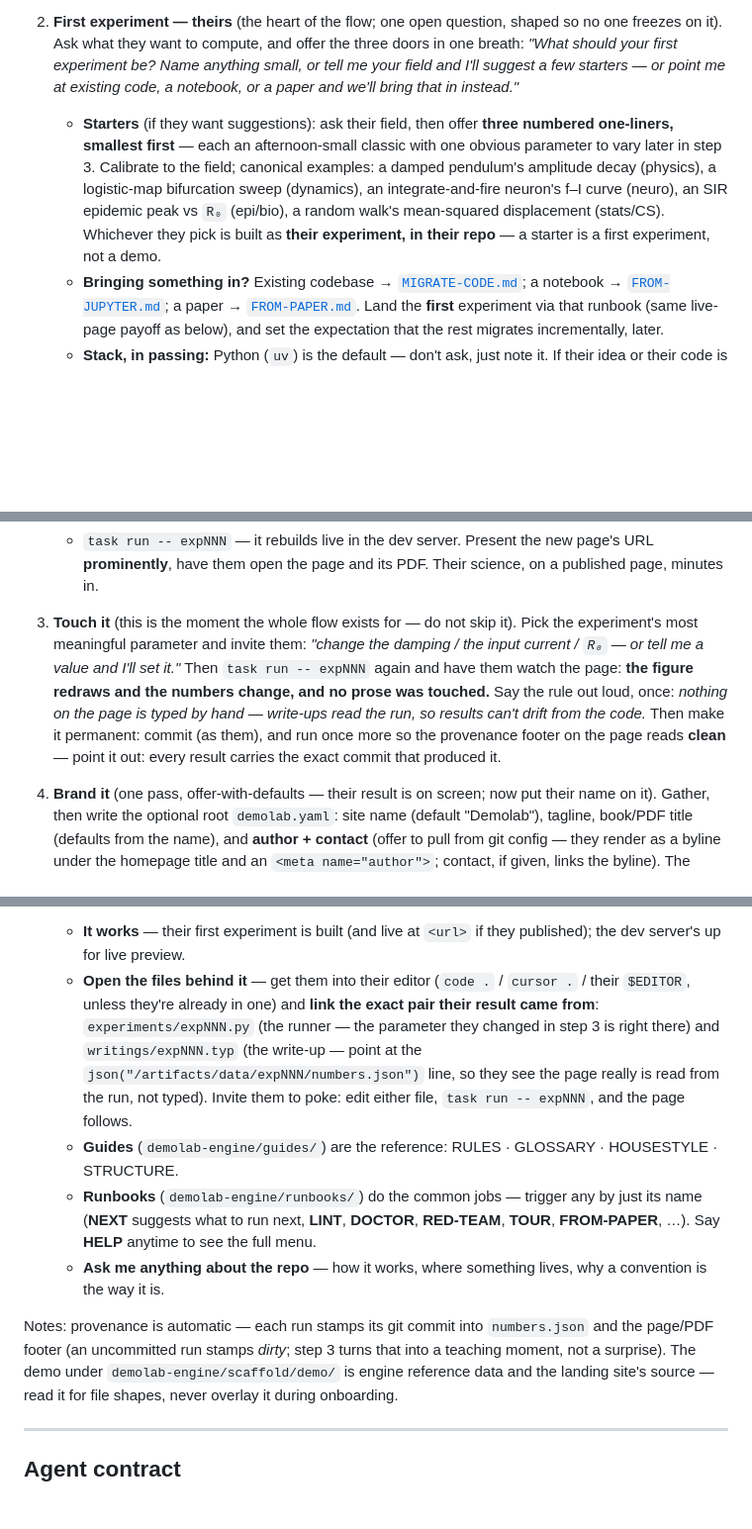
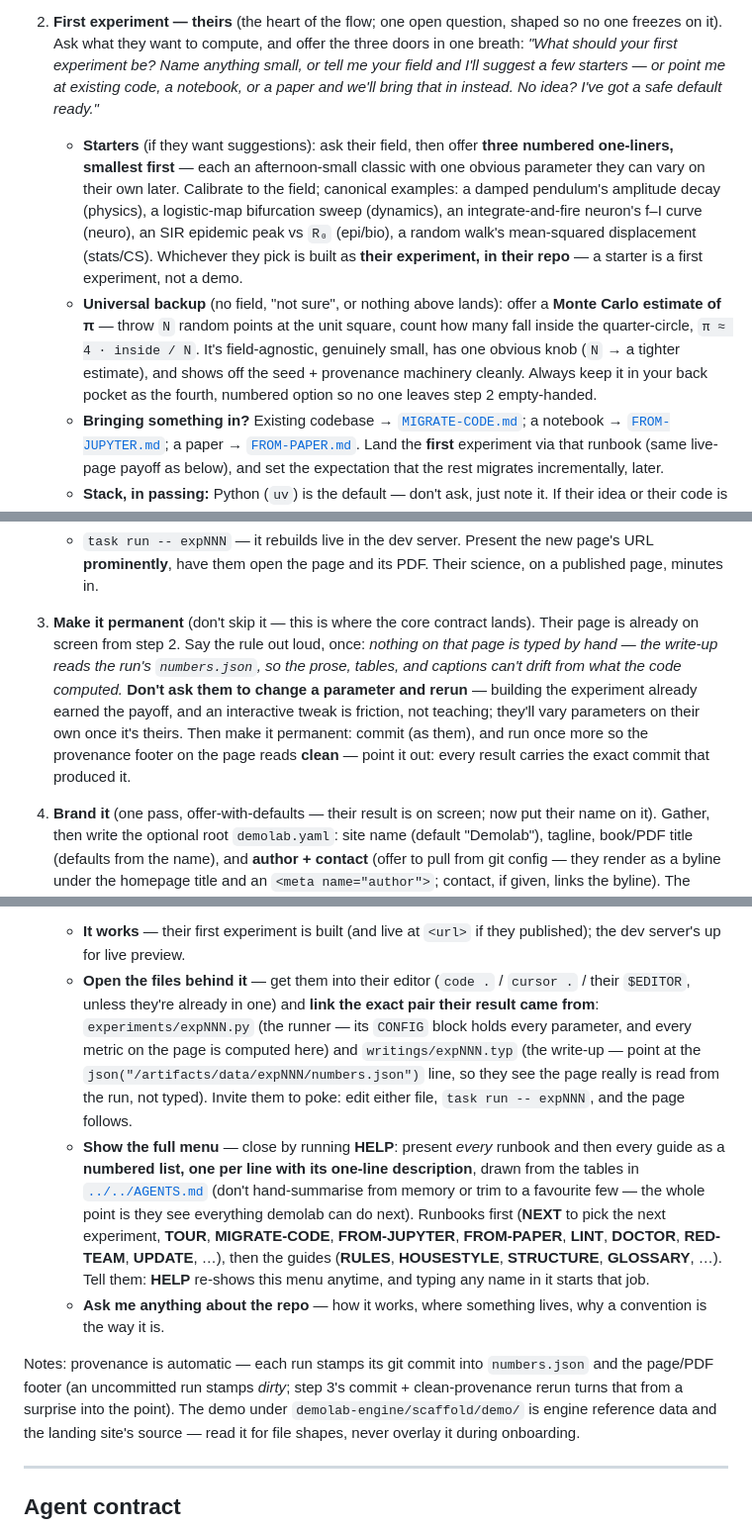
Before and after one commit to eoinmurray/demolab, a Markdown page: demolab-engine/runbooks/GETTING-STARTED.md, 3 parts joined by grey strips. Shown at 99% size. Drawn GitHub-style; blank space fills up the shorter version.

Commit message:
Getting-started: honest question count, step signposting, drop the touch-it rerun, full HELP menu at sign-off, Monte Carlo pi fallback
- Step 0 reframes 'three questions' as three real calls with the rest defaulted.
- New ground rule: signpost each step (N/6) so the flow never feels open-ended.
- Step 3 becomes 'Make it permanent' — state the no-hand-typing contract and commit for clean provenance, but stop asking the user to vary a parameter and rerun.
- Sign-off runs the full enumerated HELP menu (every runbook + guide with descriptions).
- Step 2 gains a Monte Carlo pi universal backup so no one dead-ends with no field/idea.

```diff
--- a/demolab-engine/runbooks/GETTING-STARTED.md
+++ b/demolab-engine/runbooks/GETTING-STARTED.md
@@ -92,14 +98,20 @@ stop: you are freestyling, not following this runbook.
    freezes on it). Ask what they want to compute, and offer the three doors in one breath:
    *"What should your first experiment be? Name anything small, or tell me your field and I'll
    suggest a few starters — or point me at existing code, a notebook, or a paper and we'll bring
-   that in instead."*
+   that in instead. No idea? I've got a safe default ready."*
    - **Starters** (if they want suggestions): ask their field, then offer **three numbered
      one-liners, smallest first** — each an afternoon-small classic with one obvious parameter
-     to vary later in step 3. Calibrate to the field; canonical examples: a damped pendulum's
-     amplitude decay (physics), a logistic-map bifurcation sweep (dynamics), an
+     they can vary on their own later. Calibrate to the field; canonical examples: a damped
+     pendulum's amplitude decay (physics), a logistic-map bifurcation sweep (dynamics), an
      integrate-and-fire neuron's f–I curve (neuro), an SIR epidemic peak vs `R₀` (epi/bio), a
      random walk's mean-squared displacement (stats/CS). Whichever they pick is built as **their
      experiment, in their repo** — a starter is a first experiment, not a demo.
+   - **Universal backup** (no field, "not sure", or nothing above lands): offer a **Monte Carlo
+     estimate of π** — throw `N` random points at the unit square, count how many fall inside the
+     quarter-circle, `π ≈ 4 · inside / N`. It's field-agnostic, genuinely small, has one obvious
+     knob (`N` → a tighter estimate), and shows off the seed + provenance machinery cleanly.
+     Always keep it in your back pocket as the fourth, numbered option so no one leaves step 2
+     empty-handed.
    - **Bringing something in?** Existing codebase → [`MIGRATE-CODE.md`](MIGRATE-CODE.md); a
      notebook → [`FROM-JUPYTER.md`](FROM-JUPYTER.md); a paper → [`FROM-PAPER.md`](FROM-PAPER.md).
      Land the **first** experiment via that runbook (same live-page payoff as below), and set
@@ -130,14 +142,14 @@ stop: you are freestyling, not following this runbook.
      **prominently**, have them open the page and its PDF. Their science, on a published page,
      minutes in.
 
-3. **Touch it** (this is the moment the whole flow exists for — do not skip it). Pick the
-   experiment's most meaningful parameter and invite them: *"change the damping / the input
-   current / `R₀` — or tell me a value and I'll set it."* Then `task run -- expNNN` again and
-   have them watch the page: **the figure redraws and the numbers change, and no prose was
-   touched.** Say the rule out loud, once: *nothing on the page is typed by hand — write-ups
-   read the run, so results can't drift from the code.* Then make it permanent: commit (as
-   them), and run once more so the provenance footer on the page reads **clean** — point it
-   out: every result carries the exact commit that produced it.
+3. **Make it permanent** (don't skip it — this is where the core contract lands). Their page is
+   already on screen from step 2. Say the rule out loud, once: *nothing on that page is typed by
+   hand — the write-up reads the run's `numbers.json`, so the prose, tables, and captions can't
+   drift from what the code computed.* **Don't ask them to change a parameter and rerun** —
+   building the experiment already earned the payoff, and an interactive tweak is friction, not
+   teaching; they'll vary parameters on their own once it's theirs. Then make it permanent:
+   commit (as them), and run once more so the provenance footer on the page reads **clean** —
+   point it out: every result carries the exact commit that produced it.
 
 4. **Brand it** (one pass, offer-with-defaults — their result is on screen; now put their name
    on it). Gather, then write the optional root `demolab.yaml`: site name (default "Demolab"),
@@ -162,22 +174,25 @@ stop: you are freestyling, not following this runbook.
      the dev server's up for live preview.
    - **Open the files behind it** — get them into their editor (`code .` / `cursor .` / their
      `$EDITOR`, unless they're already in one) and **link the exact pair their result came
-     from**: `experiments/expNNN.py` (the runner — the parameter they changed in step 3 is
-     right there) and `writings/expNNN.typ` (the write-up — point at the
-     `json("/artifacts/data/expNNN/numbers.json")` line, so they see the page really is read
-     from the run, not typed). Invite them to poke: edit either file, `task run -- expNNN`,
-     and the page follows.
-   - **Guides** (`demolab-engine/guides/`) are the reference: RULES · GLOSSARY · HOUSESTYLE ·
-     STRUCTURE.
-   - **Runbooks** (`demolab-engine/runbooks/`) do the common jobs — trigger any by just its name
-     (**NEXT** suggests what to run next, **LINT**, **DOCTOR**, **RED-TEAM**, **TOUR**,
-     **FROM-PAPER**, …). Say **HELP** anytime to see the full menu.
+     from**: `experiments/expNNN.py` (the runner — its `CONFIG` block holds every parameter,
+     and every metric on the page is computed here) and `writings/expNNN.typ` (the write-up —
+     point at the `json("/artifacts/data/expNNN/numbers.json")` line, so they see the page
+     really is read from the run, not typed). Invite them to poke: edit either file, `task run
+     -- expNNN`, and the page follows.
+   - **Show the full menu** — close by running **HELP**: present *every* runbook and then every
+     guide as a **numbered list, one per line with its one-line description**, drawn from the
+     tables in [`../../AGENTS.md`](../../AGENTS.md) (don't hand-summarise from memory or trim to
+     a favourite few — the whole point is they see everything demolab can do next). Runbooks
+     first (**NEXT** to pick the next experiment, **TOUR**, **MIGRATE-CODE**, **FROM-JUPYTER**,
+     **FROM-PAPER**, **LINT**, **DOCTOR**, **RED-TEAM**, **UPDATE**, …), then the guides
+     (**RULES**, **HOUSESTYLE**, **STRUCTURE**, **GLOSSARY**, …). Tell them: **HELP** re-shows
+     this menu anytime, and typing any name in it starts that job.
    - **Ask me anything about the repo** — how it works, where something lives, why a convention
      is the way it is.
 
 Notes: provenance is automatic — each run stamps its git commit into `numbers.json` and the
-page/PDF footer (an uncommitted run stamps *dirty*; step 3 turns that into a teaching moment,
-not a surprise). The demo under `demolab-engine/scaffold/demo/` is engine reference data and
+page/PDF footer (an uncommitted run stamps *dirty*; step 3's commit + clean-provenance rerun
+turns that from a surprise into the point). The demo under `demolab-engine/scaffold/demo/` is engine reference data and
 the landing site's source — read it for file shapes, never overlay it during onboarding.
 
 ---
```
Also changed, not shown: other parts of demolab-engine/runbooks/GETTING-STARTED.md (+13 -7 lines).
